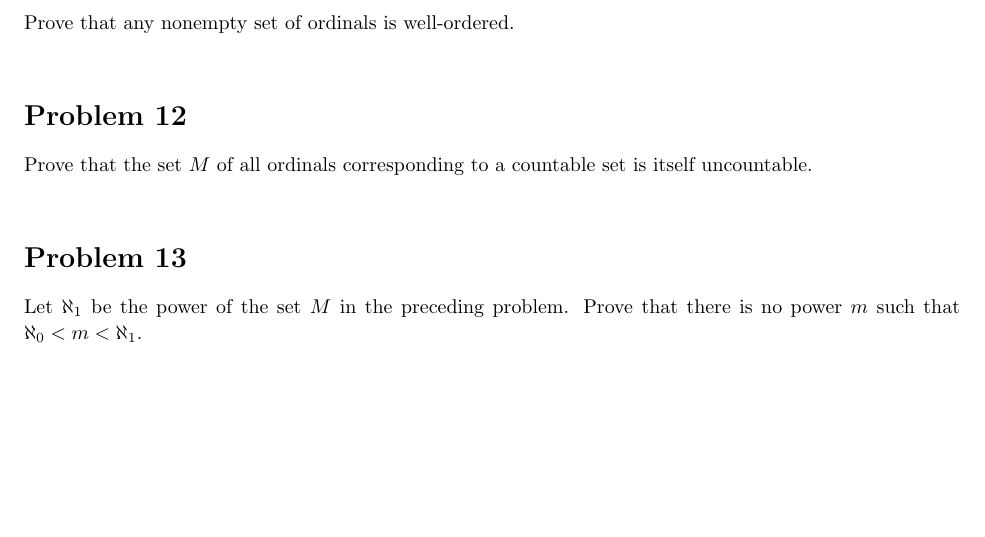
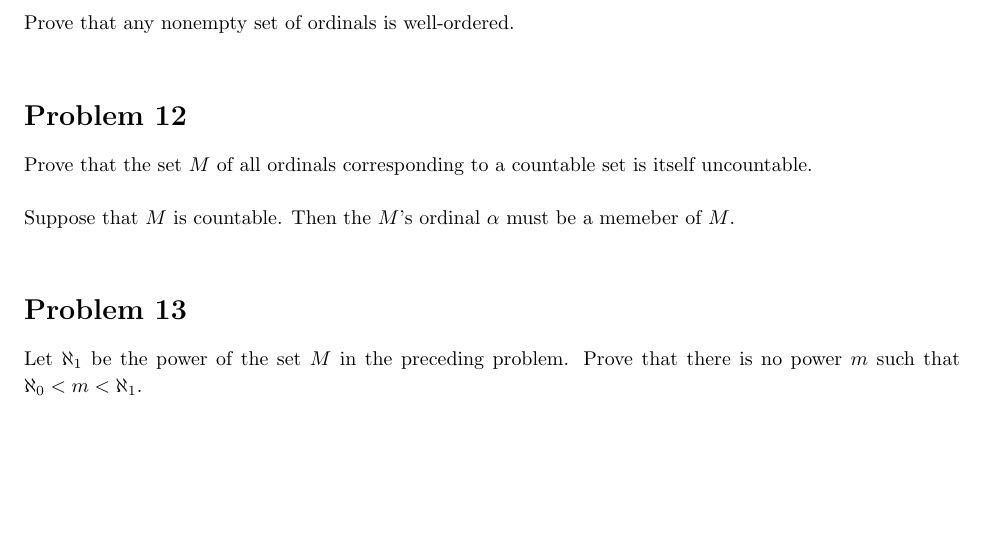
Before and after one commit to maxsu/RealDealAnalysis, a LaTeX document (Chap1.3.tex): part of page 3 of 3, cut so that both start at the same text. Compiled offline with pdfLaTeX.

```diff
--- a/Chap1.3.tex
+++ b/Chap1.3.tex
@@ -223,8 +223,9 @@
 
 \begin{Problem}
 Prove that the set $M$ of all ordinals corresponding to a countable set is itself uncountable.
+
 \problemAnswer{
-
+Suppose that $M$ is countable. Then the $M$'s ordinal $\alpha$ must be a memeber of $M$.
 }
 \end{Problem}
 
```
Also changed, not shown: Chap1.3.pdf, 1 other file.
